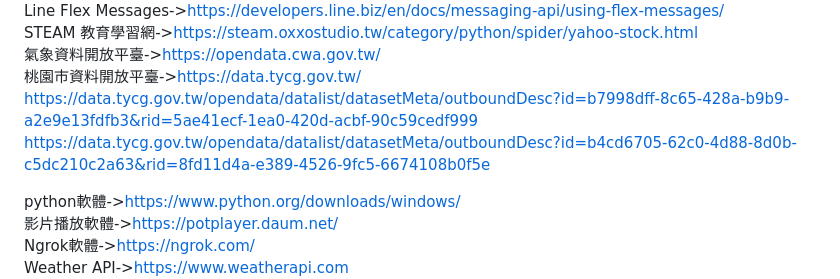
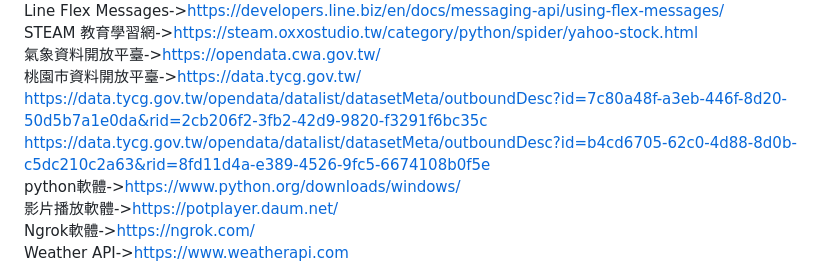
Before and after one commit to miyachun/0828, a Markdown page: README.md, the part around the change. GitHub-like rendering.

```diff
--- a/README.md
+++ b/README.md
@@ -70,10 +70,8 @@ Line Flex Messages->https://developers.line.biz/en/docs/messaging-api/using-flex
 STEAM 教育學習網->https://steam.oxxostudio.tw/category/python/spider/yahoo-stock.html
 氣象資料開放平臺->https://opendata.cwa.gov.tw/
 桃園市資料開放平臺->https://data.tycg.gov.tw/
-https://data.tycg.gov.tw/opendata/datalist/datasetMeta/outboundDesc?id=b7998dff-8c65-428a-b9b9-a2e9e13fdfb3&rid=5ae41ecf-1ea0-420d-acbf-90c59cedf999
+https://data.tycg.gov.tw/opendata/datalist/datasetMeta/outboundDesc?id=7c80a48f-a3eb-446f-8d20-50d5b7a1e0da&rid=2cb206f2-3fb2-42d9-9820-f3291f6bc35c
 https://data.tycg.gov.tw/opendata/datalist/datasetMeta/outboundDesc?id=b4cd6705-62c0-4d88-8d0b-c5dc210c2a63&rid=8fd11d4a-e389-4526-9fc5-6674108b0f5e
-
-
 python軟體->https://www.python.org/downloads/windows/
 影片播放軟體->https://potplayer.daum.net/
 Ngrok軟體->https://ngrok.com/
```
